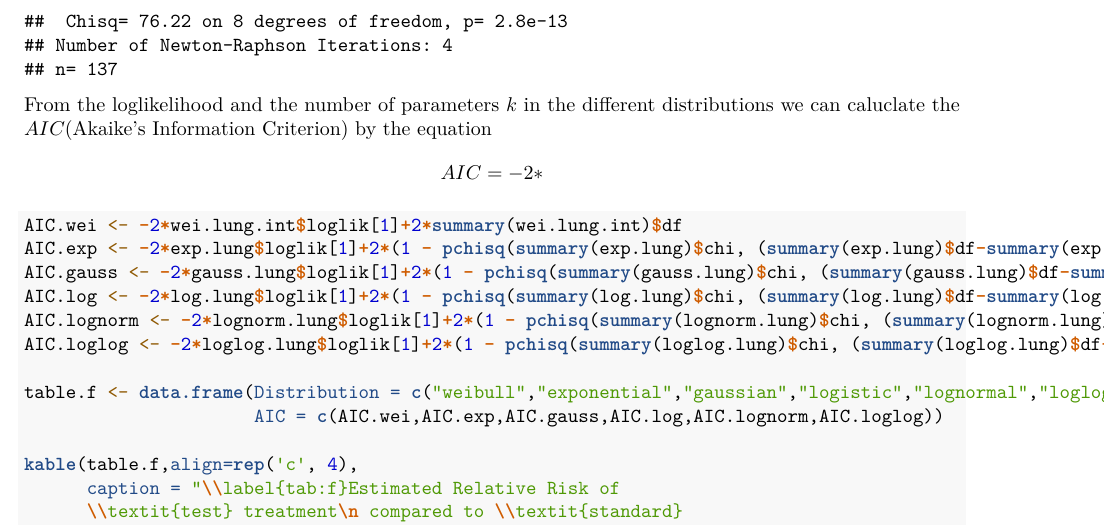
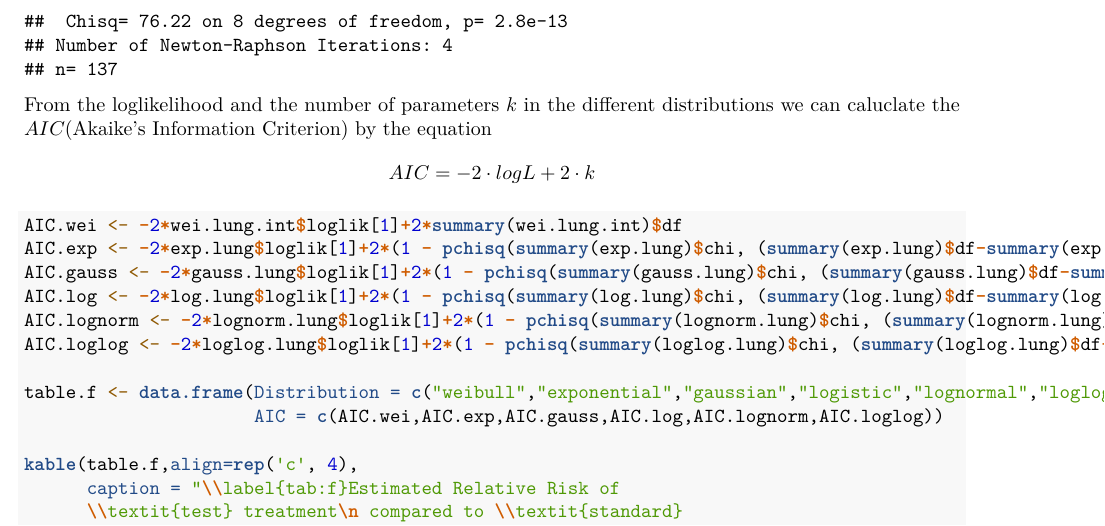
Before and after one commit to Berild/lifetime-analysis-obligatory-exercise-2, an R Markdown document (code/Oblig2.Rmd): part of page 13 of 13, cut so that both start at the same text. Rendered offline with R 4.5, knitr and Pandoc, then LaTeX, with nearby package versions; some code elsewhere in the file could not run offline.

Commit message:
Change expression of AIC

````diff
--- a/code/Oblig2.Rmd
+++ b/code/Oblig2.Rmd
@@ -243,7 +244,7 @@ summary(loglog.lung)
 ```
 From the loglikelihood and the number of parameters $k$ in the different distributions we can caluclate the $AIC$(Akaike's Information Criterion) by the equation
 $$
-  AIC = -2*
+  AIC = -2\cdot log L + 2\cdot k
 $$
 ```{r}
 AIC.wei <- -2*wei.lung.int$loglik[1]+2*summary(wei.lung.int)$df
````
Also changed, not shown: code/Oblig2.Rmd (1 more changed lines).
